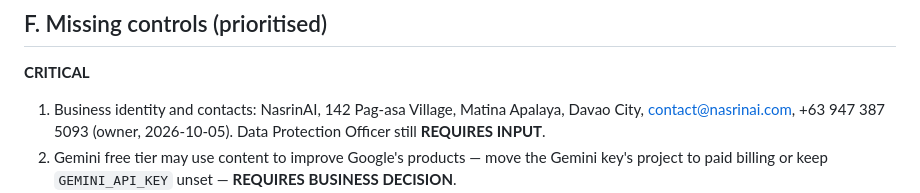
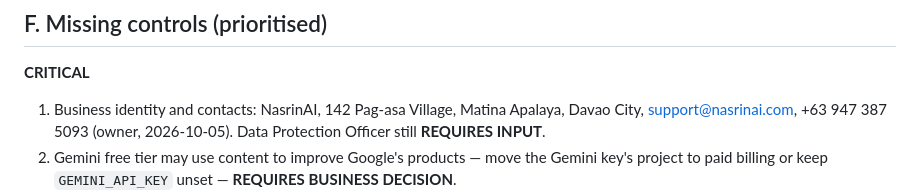
Before and after one commit to primusco20/nasrinAI, a Markdown page: docs/compliance/README.md, the part around the change. Rendered like a GitHub page.

Commit message:
Use support@nasrinai.com for support contacts

```diff
--- a/docs/compliance/README.md
+++ b/docs/compliance/README.md
@@ -106,7 +106,7 @@ Browser ──HTTPS──▶ Vercel function (NasrinAI server)
 ## F. Missing controls (prioritised)
 
 **CRITICAL**
-1. Business identity and contacts: NasrinAI, 142 Pag-asa Village, Matina Apalaya, Davao City, contact@nasrinai.com, +63 947 387 5093 (owner, 2026-10-05). Data Protection Officer still **REQUIRES INPUT**.
+1. Business identity and contacts: NasrinAI, 142 Pag-asa Village, Matina Apalaya, Davao City, support@nasrinai.com, +63 947 387 5093 (owner, 2026-10-05). Data Protection Officer still **REQUIRES INPUT**.
 2. Gemini free tier may use content to improve Google's products — move the Gemini key's project to paid billing or keep `GEMINI_API_KEY` unset — **REQUIRES BUSINESS DECISION**.
 3. Refund policy — **DECIDED AND DOCUMENTED**: successful Max/Ultra payments are generally non-refundable; unused plan time/limits do not create a refund; platform closure triggers an appropriate refund for the affected prepaid period, subject to applicable law.
 4. Breach response procedure and owner not defined.
```
